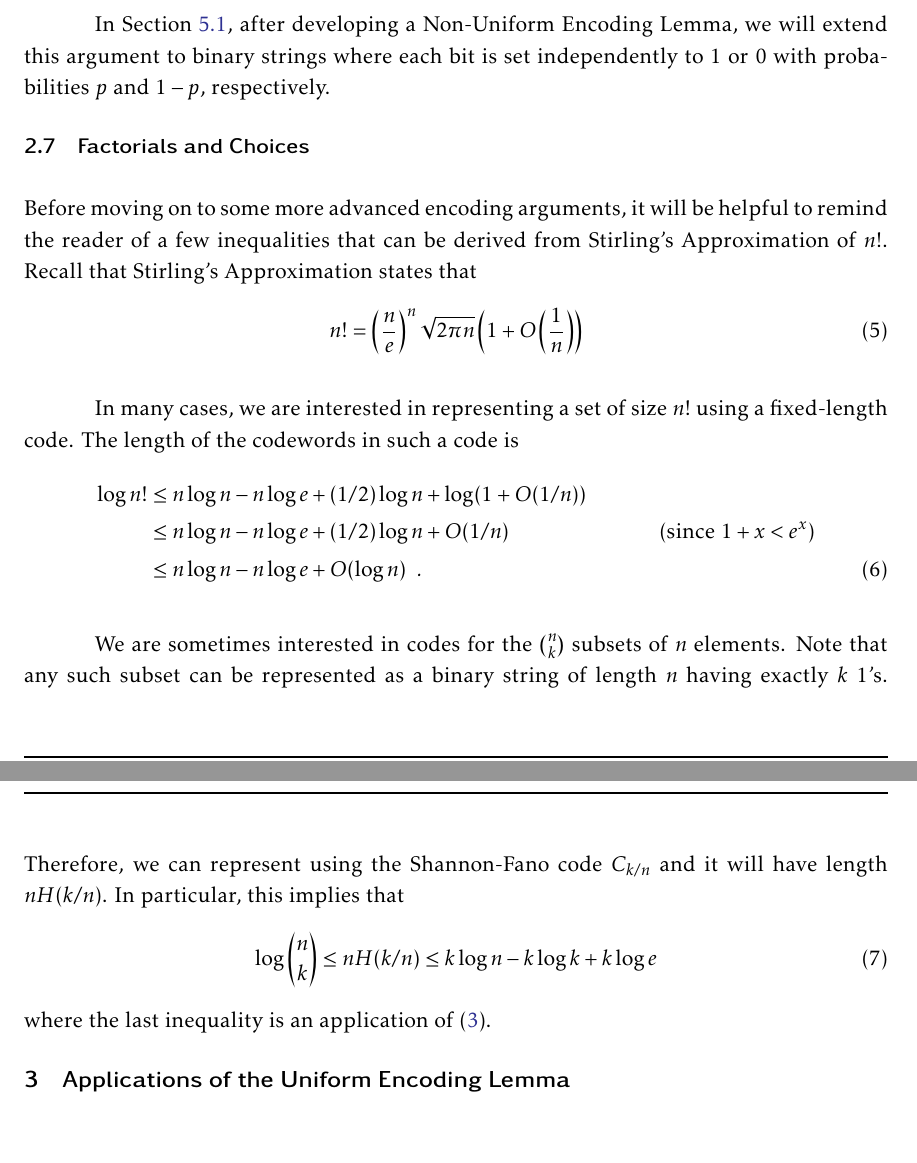
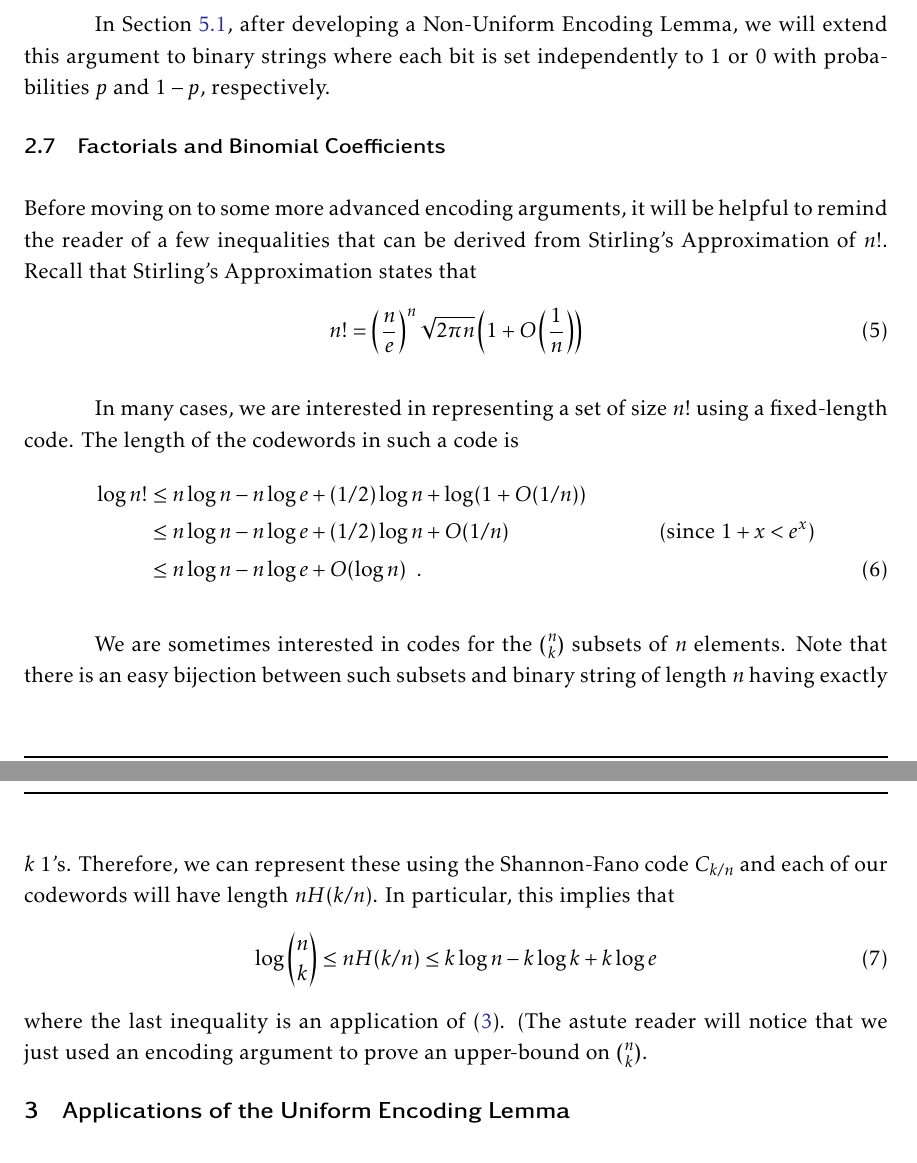
Before and after one commit to patmorin/encoding, a LaTeX document (encoding.tex): two parts of pages 11 and 12 of 30, joined at a grey line, cut so that both start at the same text. Compiled offline with pdfLaTeX.

Commit message:
A few fixes

```diff
--- a/encoding.tex
+++ b/encoding.tex
@@ -407,7 +422,7 @@ In \secref{chernoff}, after developing a Non-Uniform Encoding Lemma,
 we will extend this argument to binary strings where each bit is set
 independently to 1 or 0 with probabilities $p$ and $1-p$, respectively.
 
-\subsection{Factorials and Choices}
+\subsection{Factorials and Binomial Coefficients}
 \seclabel{stirling}
 
 Before moving on to some more advanced encoding arguments, it will
@@ -431,14 +445,18 @@ is
              \eqlabel{stirling-loose} \enspace .
 \end{align}
 
-We are sometimes interested in codes for the $\binom{n}{k}$ subsets of $n$
-elements.  Note that any such subset can be represented as a binary string of length $n$ having exactly $k$ 1's. Therefore, we can represent using the Shannon-Fano code $C_{k/n}$ and it will have length
-$nH(k/n)$.  In particular, this implies that
+We are sometimes interested in codes for the $\binom{n}{k}$ subsets of
+$n$ elements.  Note that there is an easy bijection between such subsets
+and binary string of length $n$ having exactly $k$ 1's. Therefore, we
+can represent these using the Shannon-Fano code $C_{k/n}$ and each of our
+codewords will have length $nH(k/n)$.  In particular, this implies that
 \begin{equation}
   \log\binom{n}{k} \le nH(k/n) \le k\log n - k\log k + k\log e
   \eqlabel{log-n-choose-k}
 \end{equation}
-where the last inequality is an application of \eqref{entropy-i}.
+where the last inequality is an application of \eqref{entropy-i}. (The
+astute reader will notice that we just used an encoding argument to
+prove an upper-bound on $\binom{n}{k}$.
 
 \section{Applications of the Uniform Encoding Lemma}
 \seclabel{applications-i}
```
Also changed, not shown: Makefile, entropy.pdf, encoding.tex (76 more changed lines).
